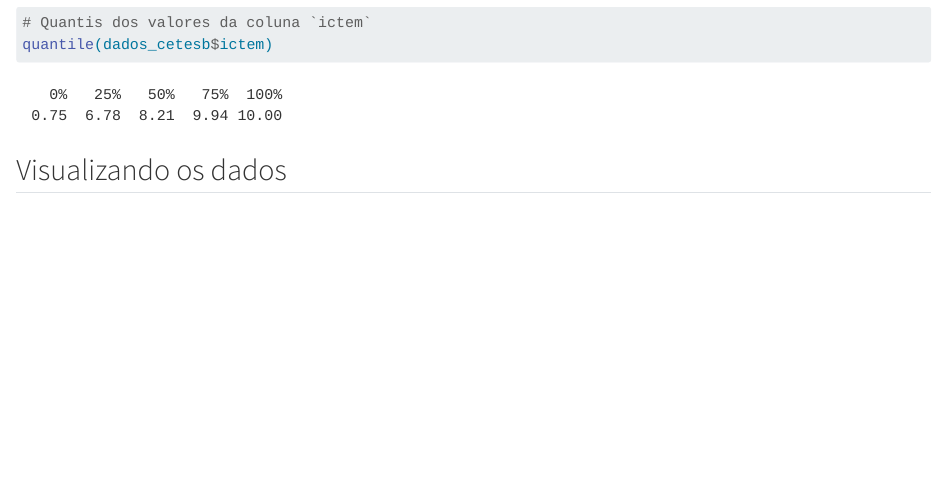
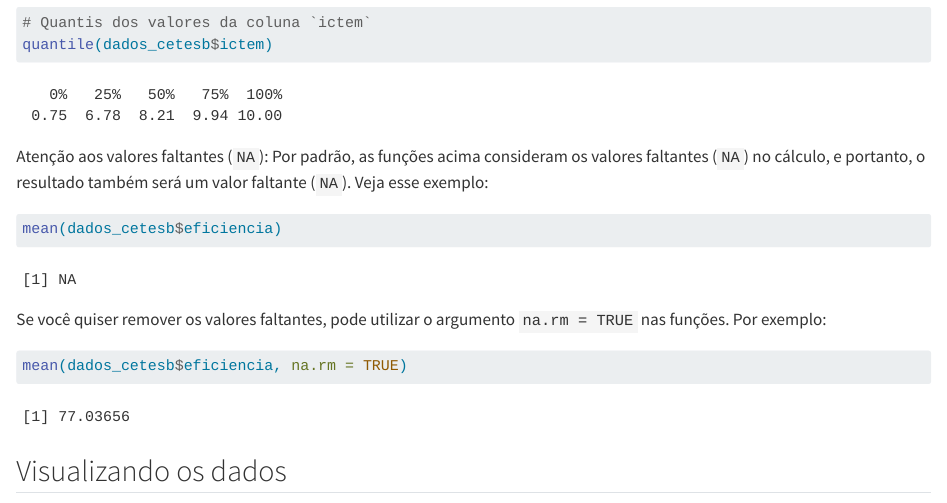
Before and after one commit to beatrizmilz/ESHT011-21-analise-dados-planejamento-territorial, a Quarto document (praticas/03_analise-exploratoria.qmd): the page in a window 1100 px wide, from 10200 px down. Rendered offline with R 4.5, knitr and Pandoc in place of Quarto, with nearby package versions; long lines of code are wrapped.

Commit message:
comenta sobre na.rm

````diff
--- a/praticas/03_analise-exploratoria.qmd
+++ b/praticas/03_analise-exploratoria.qmd
@@ -223,7 +223,17 @@ max(dados_cetesb$ictem)
 # Quantis dos valores da coluna `ictem`
 quantile(dados_cetesb$ictem)
 ```
+Atenção aos valores faltantes (`NA`): Por padrão, as funções acima consideram os valores faltantes (`NA`) no cálculo, e portanto, o resultado também será um valor faltante (`NA`). Veja esse exemplo:
 
+```{r}
+mean(dados_cetesb$eficiencia)
+```
+
+Se você quiser remover os valores faltantes, pode utilizar o argumento `na.rm = TRUE` nas funções. Por exemplo:
+
+```{r}
+mean(dados_cetesb$eficiencia, na.rm = TRUE)
+```
 
 ## Visualizando os dados
 
````
